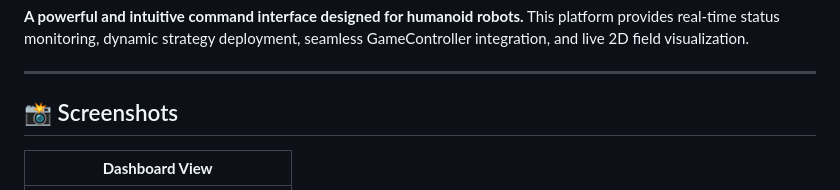
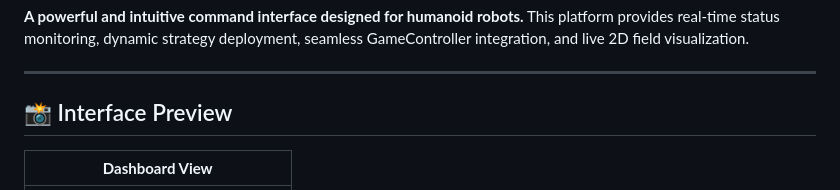
Before and after one commit to Inha-united-soccer/INHA_GUI, a Markdown page: readme.md, the part around the change. GitHub-like rendering.

```diff
--- a/readme.md
+++ b/readme.md
@@ -10,7 +10,7 @@ This platform provides real-time status monitoring, dynamic strategy deployment,
 
 ---
 
-## 📸 Screenshots
+## 📸 Interface Preview
 
 | **Dashboard View** |
 | :---: |
```
